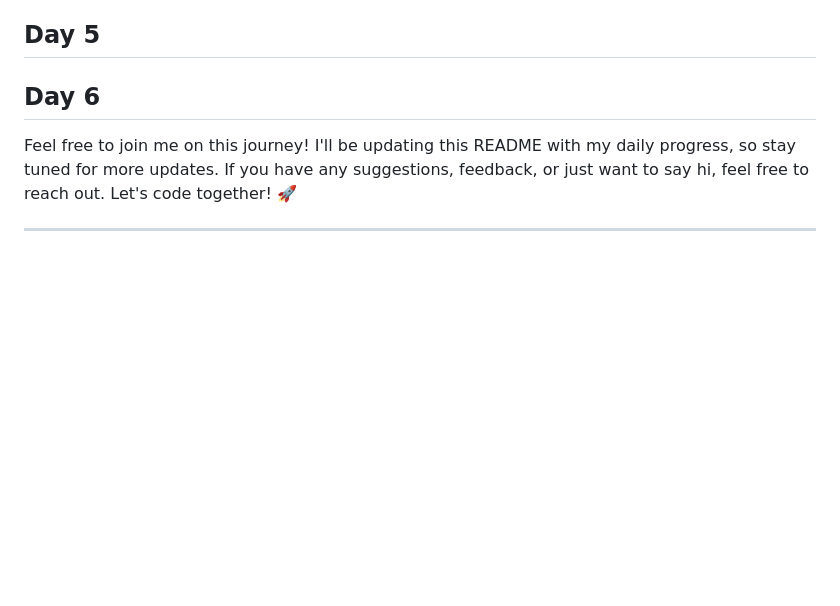
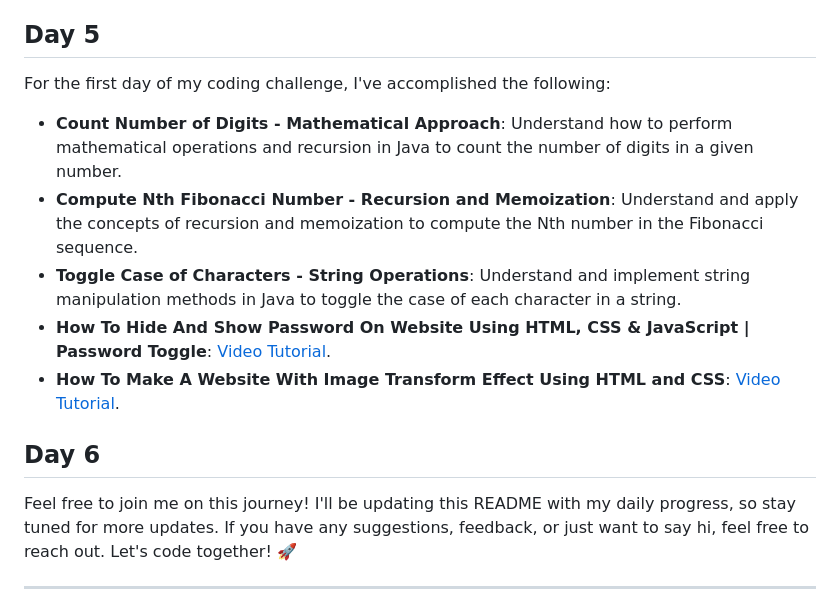
Before and after one commit to Ashtosh3009/100-days-of-coding, a Markdown page: README.md, the part around the change. Drawn GitHub-style; blank space fills up the shorter version.

```diff
--- a/README.md
+++ b/README.md
@@ -45,6 +45,15 @@ For the fourth day of my coding challenge, I've accomplished the following:
 - **Swap Two Numbers - Without Using Third Variable**: Grasp the concept of bit manipulation and understand how to swap two integers in Java without using a temporary or third variable.
 
 ## Day 5
+
+For the first day of my coding challenge, I've accomplished the following:
+
+- **Count Number of Digits - Mathematical Approach**: Understand how to perform mathematical operations and recursion in Java to count the number of digits in a given number.
+- **Compute Nth Fibonacci Number - Recursion and Memoization**: Understand and apply the concepts of recursion and memoization to compute the Nth number in the Fibonacci sequence.
+- **Toggle Case of Characters - String Operations**: Understand and implement string manipulation methods in Java to toggle the case of each character in a string.
+- **How To Hide And Show Password On Website Using HTML, CSS & JavaScript | Password Toggle**: [Video Tutorial](https://youtu.be/945xZpwy9w8?si=yAXCU6OMYKVlRFGt).
+- **How To Make A Website With Image Transform Effect Using HTML and CSS**: [Video Tutorial](https://youtu.be/NWViu1EPFN0?si=R3gxMmq3nWhZjxgv).
+
 ## Day 6
 
 Feel free to join me on this journey! I'll be updating this README with my daily progress, so stay tuned for more updates. If you have any suggestions, feedback, or just want to say hi, feel free to reach out. Let's code together! 🚀
```
